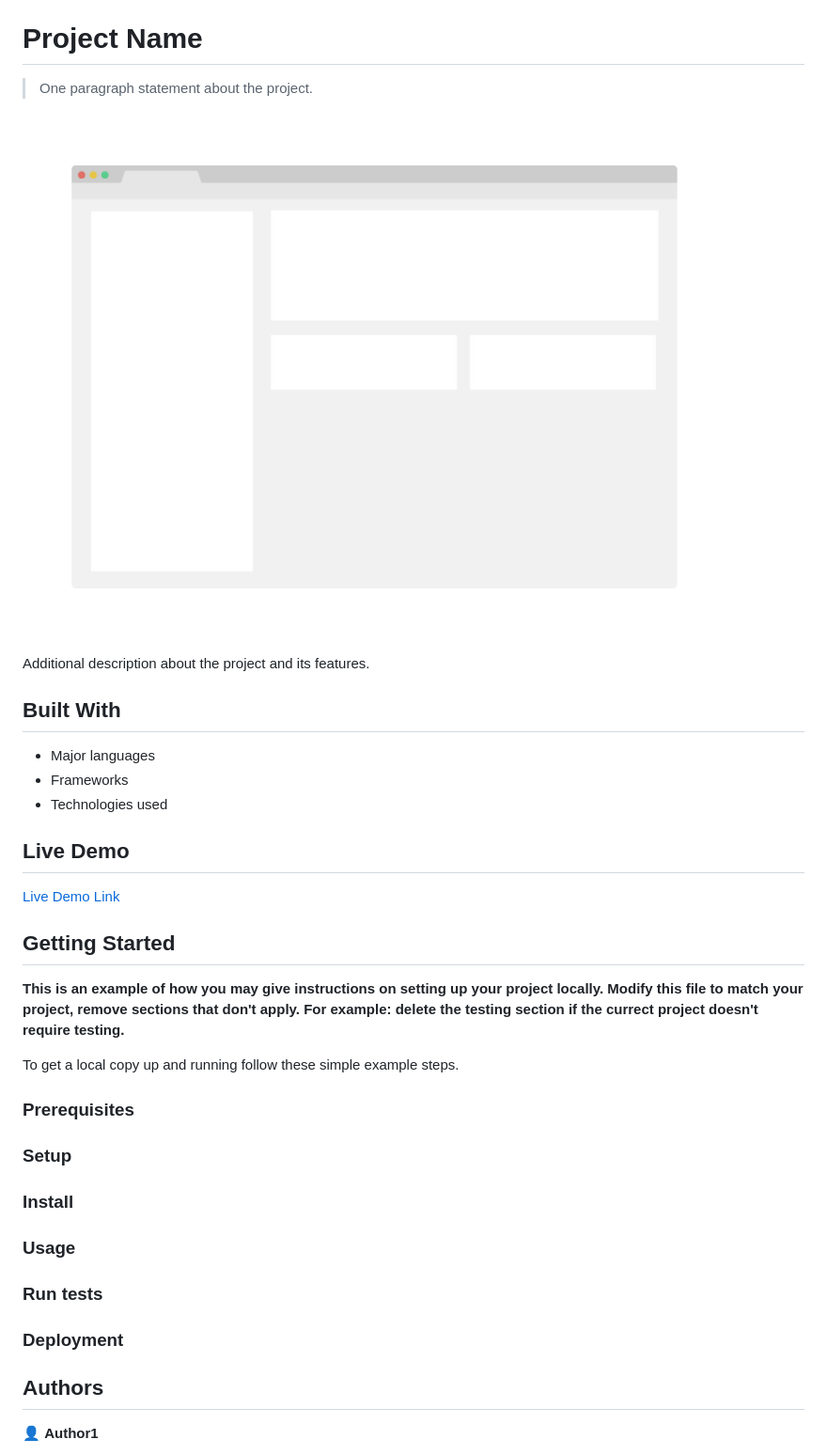
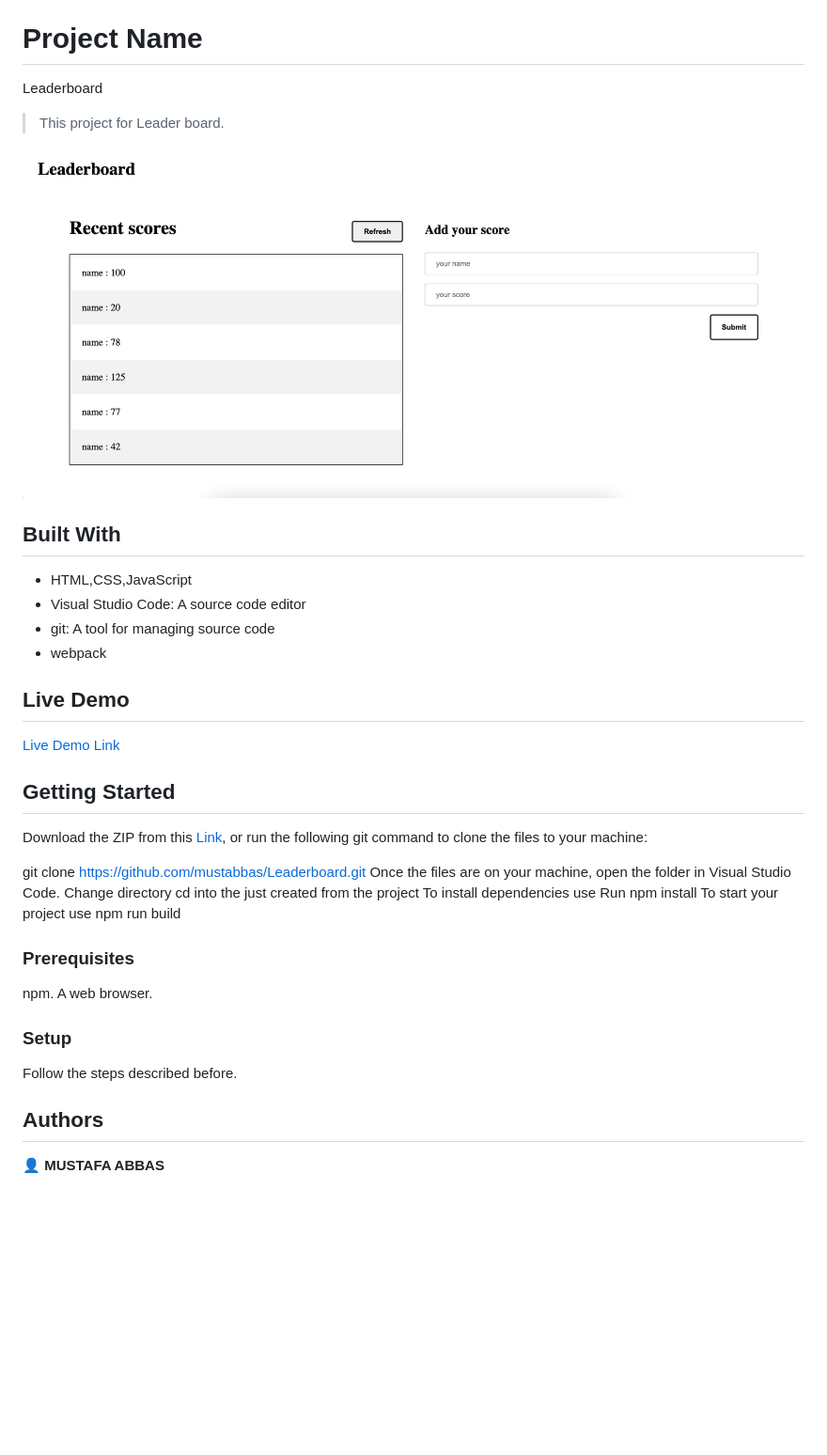
Before and after one commit to mustabbas/Leaderboard, a Markdown page: README.md, the part around the change printed below. Shown: that part at 94% size. GitHub-like rendering; pictures changed too: app_screenshot.png; blank space fills up the shorter version.

Commit message:
Implement plain HTML for leaderboard

```diff
--- a/README.md
+++ b/README.md
@@ -1,18 +1,18 @@
 ![](https://img.shields.io/badge/Microverse-blueviolet)
 
 # Project Name
-
-> One paragraph statement about the project.
+Leaderboard
+> This project for Leader board.
 
 ![screenshot](./app_screenshot.png)
 
-Additional description about the project and its features.
 
 ## Built With
 
-- Major languages
-- Frameworks
-- Technologies used
+-  HTML,CSS,JavaScript
+-  Visual Studio Code: A source code editor
+-  git: A tool for managing source code
+-  webpack
 
 ## Live Demo
 
@@ -21,27 +21,23 @@ Additional description about the project and its features.
 
 ## Getting Started
 
-**This is an example of how you may give instructions on setting up your project locally.**
-**Modify this file to match your project, remove sections that don't apply. For example: delete the testing section if the currect project doesn't require testing.**
+Download the ZIP from this [Link](https://github.com/mustabbas/Leaderboard.git), or run the following git command to clone the files to your machine:
 
-
-To get a local copy up and running follow these simple example steps.
+git clone https://github.com/mustabbas/Leaderboard.git
+Once the files are on your machine, open the folder in Visual Studio Code.
+Change directory cd into the just created from the project
+To install dependencies use Run npm install
+To start your project use npm run build
 
 ### Prerequisites
+npm.
+A web browser.
 
 ### Setup
-
-### Install
-
-### Usage
-
-### Run tests
-
-### Deployment
-
+Follow the steps described before.
 
 
 ## Authors
 
-👤 **Author1**
+👤 **MUSTAFA ABBAS**
 
```
Also changed, not shown: other parts of README.md (+4 -15 lines), 13 other files.
